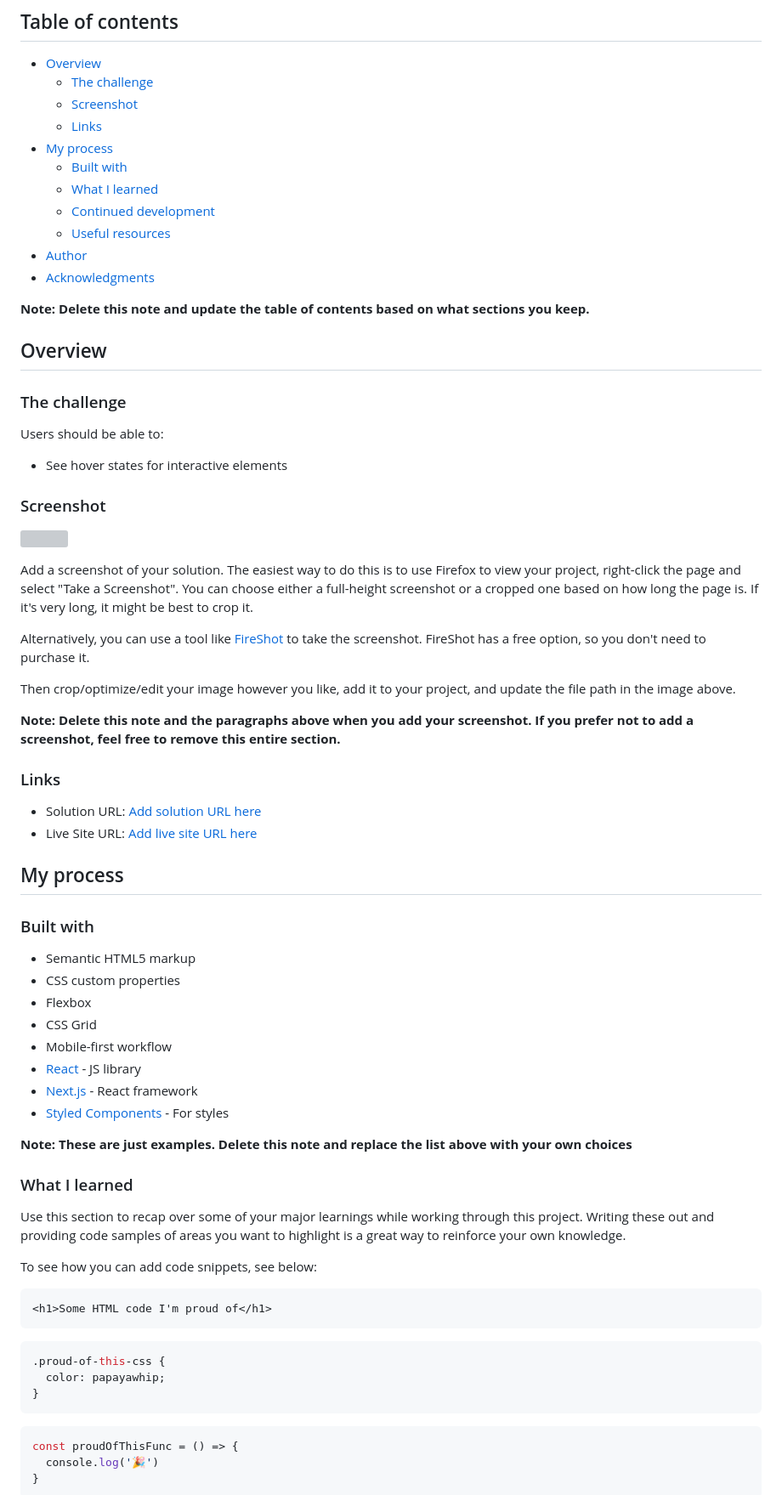
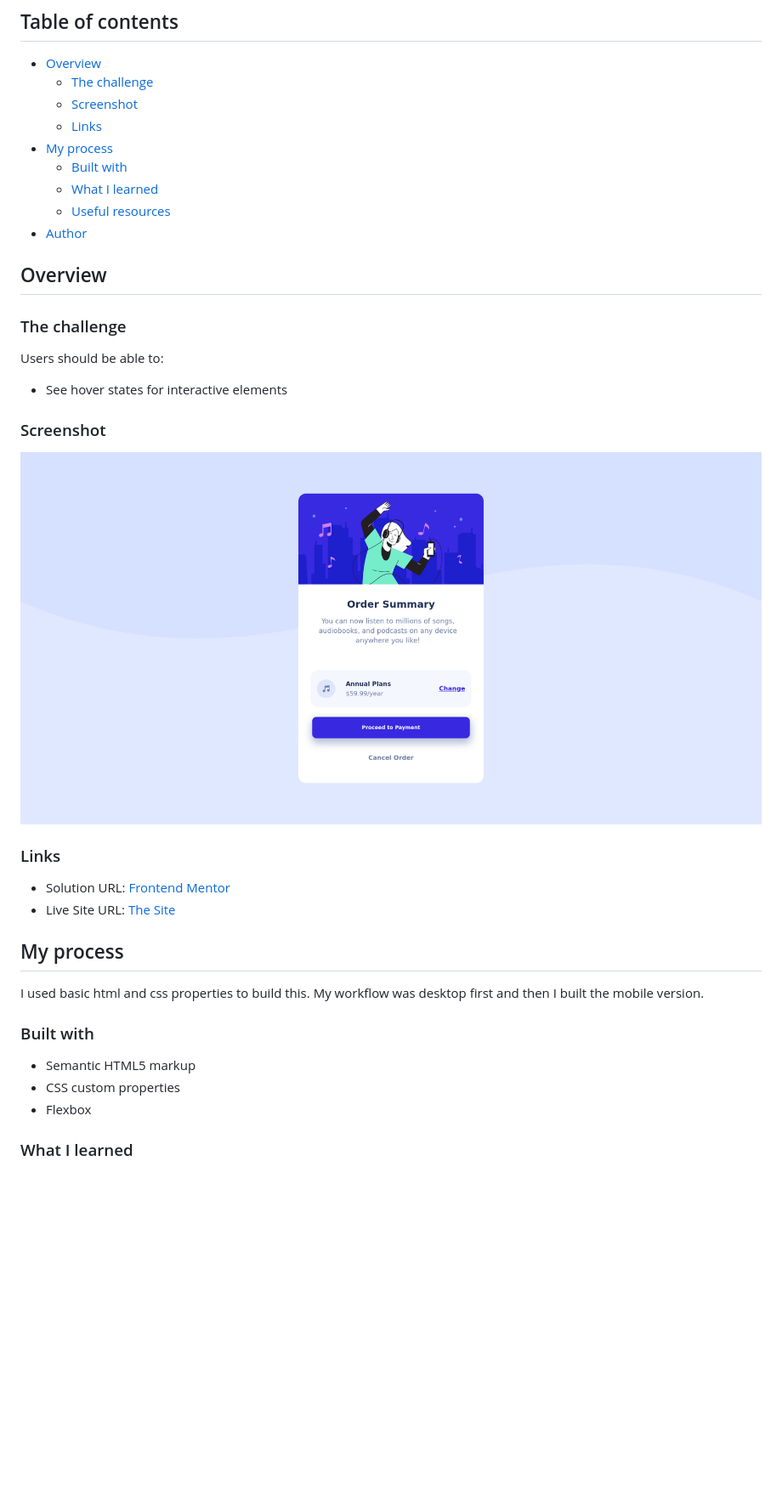
Before and after one commit to Azi-01/Order-Summary-Component, a Markdown page: README.md, the part around the change printed below. Shown: that part at 85% size. Rendered like a GitHub page; pictures changed too: Screenshot.jpg (added); blank space fills up the shorter version; grey boxes are pictures that could not be loaded.

Commit message:
Some changes to README.md

````diff
--- a/README.md
+++ b/README.md
@@ -11,12 +11,9 @@ This is a solution to the [Order summary card challenge on Frontend Mentor](http
 - [My process](#my-process)
   - [Built with](#built-with)
   - [What I learned](#what-i-learned)
-  - [Continued development](#continued-development)
   - [Useful resources](#useful-resources)
 - [Author](#author)
-- [Acknowledgments](#acknowledgments)
 
-**Note: Delete this note and update the table of contents based on what sections you keep.**
 
 ## Overview
 
@@ -28,53 +25,23 @@ Users should be able to:
 
 ### Screenshot
 
-![](./screenshot.jpg)
+![](./Screenshot.jpg)
 
-Add a screenshot of your solution. The easiest way to do this is to use Firefox to view your project, right-click the page and select "Take a Screenshot". You can choose either a full-height screenshot or a cropped one based on how long the page is. If it's very long, it might be best to crop it.
-
-Alternatively, you can use a tool like [FireShot](https://getfireshot.com/) to take the screenshot. FireShot has a free option, so you don't need to purchase it.
-
-Then crop/optimize/edit your image however you like, add it to your project, and update the file path in the image above.
-
-**Note: Delete this note and the paragraphs above when you add your screenshot. If you prefer not to add a screenshot, feel free to remove this entire section.**
 
 ### Links
 
-- Solution URL: [Add solution URL here](https://your-solution-url.com)
-- Live Site URL: [Add live site URL here](https://your-live-site-url.com)
+- Solution URL: [Frontend Mentor](https://your-solution-url.com)
+- Live Site URL: [The Site](https://your-live-site-url.com)
 
 ## My process
+I used basic html and css properties to build this. My workflow was desktop first and then I built the mobile version.
 
 ### Built with
 
 - Semantic HTML5 markup
 - CSS custom properties
 - Flexbox
-- CSS Grid
-- Mobile-first workflow
-- [React](https://reactjs.org/) - JS library
-- [Next.js](https://nextjs.org/) - React framework
-- [Styled Components](https://styled-components.com/) - For styles
 
-**Note: These are just examples. Delete this note and replace the list above with your own choices**
 
 ### What I learned
 
-Use this section to recap over some of your major learnings while working through this project. Writing these out and providing code samples of areas you want to highlight is a great way to reinforce your own knowledge.
-
-To see how you can add code snippets, see below:
-
-```html
-<h1>Some HTML code I'm proud of</h1>
-```
-```css
-.proud-of-this-css {
-  color: papayawhip;
-}
-```
-```js
-const proudOfThisFunc = () => {
-  console.log('🎉')
-}
-```
-
````
Also changed, not shown: other parts of README.md (+5 -27 lines), README-template.md (deleted, +0 -110 lines).
